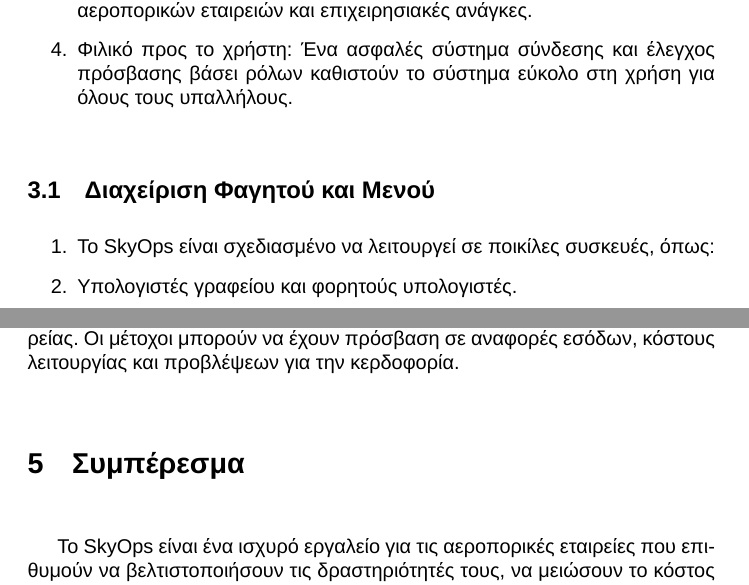
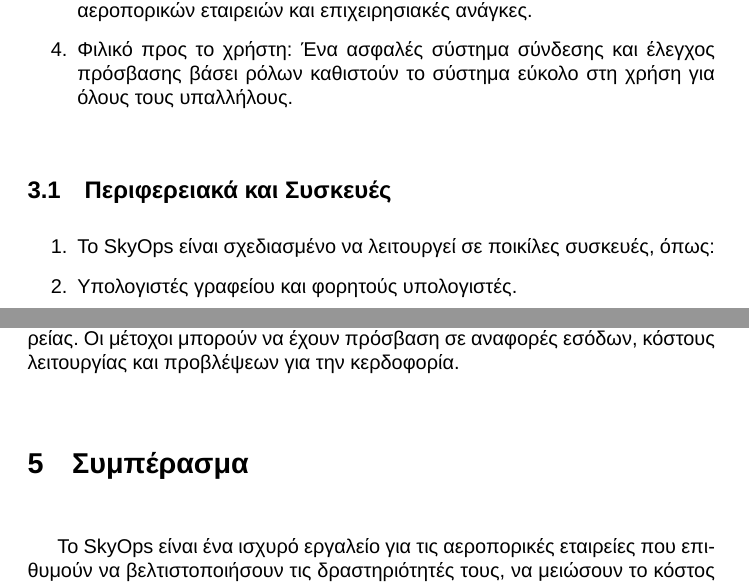
Before and after one commit to ck100100/Airline-Route-Manager, a LaTeX document (documentation/iteration1/documentation-alex/description-v1.tex): two parts of pages 5 and 6 of 6, joined at a grey line, cut so that both start at the same text. Compiled offline with XeLaTeX; a missing font is replaced by an installed copy or a similar font.

Commit message:
Add files via upload

```diff
--- a/documentation/iteration1/documentation-alex/description-v1.tex
+++ b/documentation/iteration1/documentation-alex/description-v1.tex
@@ -149,7 +149,7 @@
 		\item Φιλικό προς το χρήστη: Ένα ασφαλές σύστημα σύνδεσης και έλεγχος πρόσβασης βάσει ρόλων καθιστούν το σύστημα εύκολο στη χρήση για όλους τους υπαλλήλους.
 	\end{enumerate}
 
-	\subsection{Διαχείριση Φαγητού και Μενού}
+	\subsection{Περιφερειακά και Συσκευές}
 	\begin{enumerate}
 		\item Το SkyOps είναι σχεδιασμένο να λειτουργεί σε ποικίλες συσκευές, όπως:
 		\item Υπολογιστές γραφείου και φορητούς υπολογιστές.
@@ -165,7 +165,7 @@
 	κόστους λειτουργίας και προβλέψεων για την κερδοφορία.
 
 
-	\section{Συμπέρεσμα}
+	\section{Συμπέρασμα}
 	Το SkyOps είναι ένα ισχυρό εργαλείο για τις
 	αεροπορικές εταιρείες που επιθυμούν να βελτιστοποιήσουν τις
 	δραστηριότητές τους, να μειώσουν το κόστος και να βελτιώσουν
```
